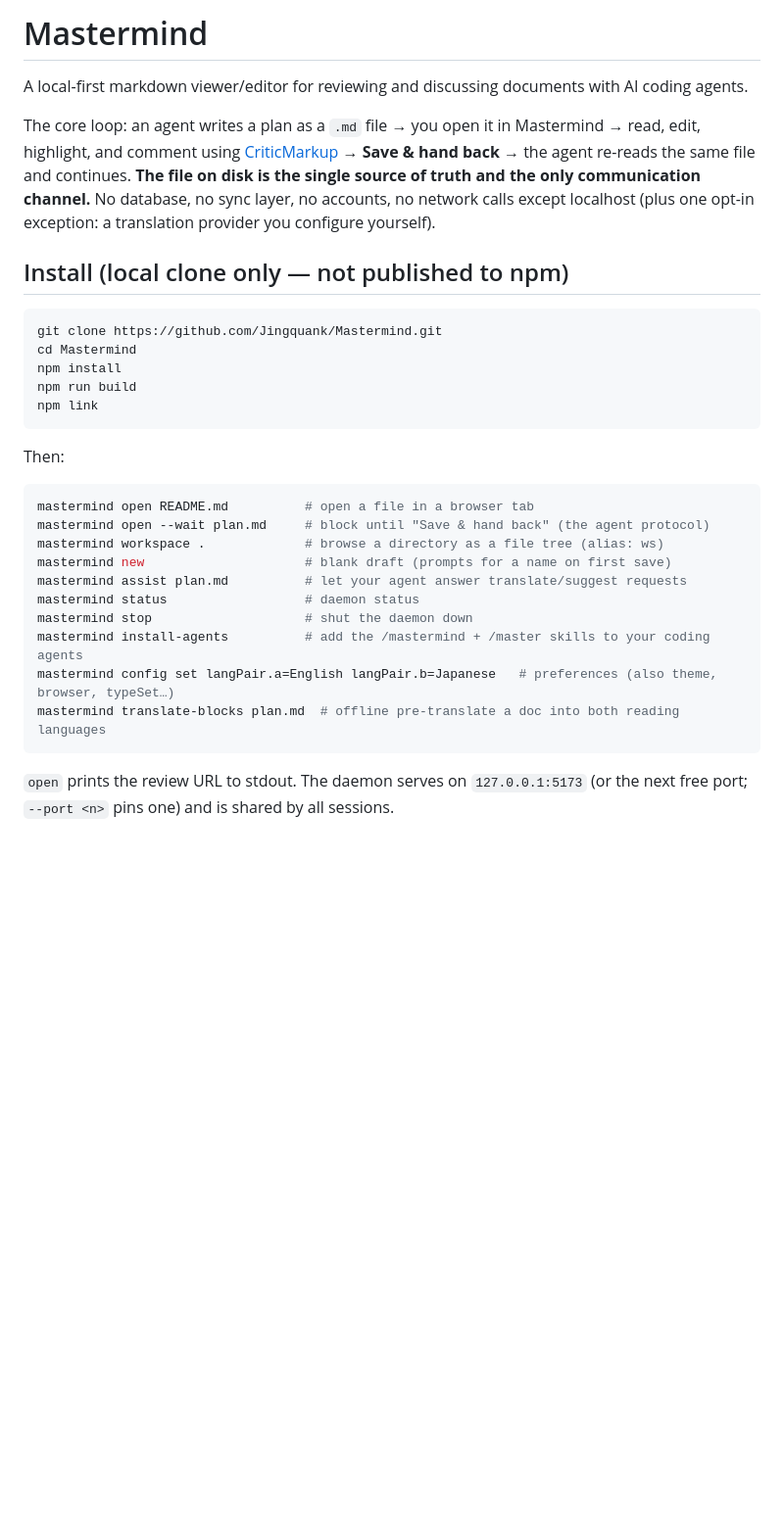
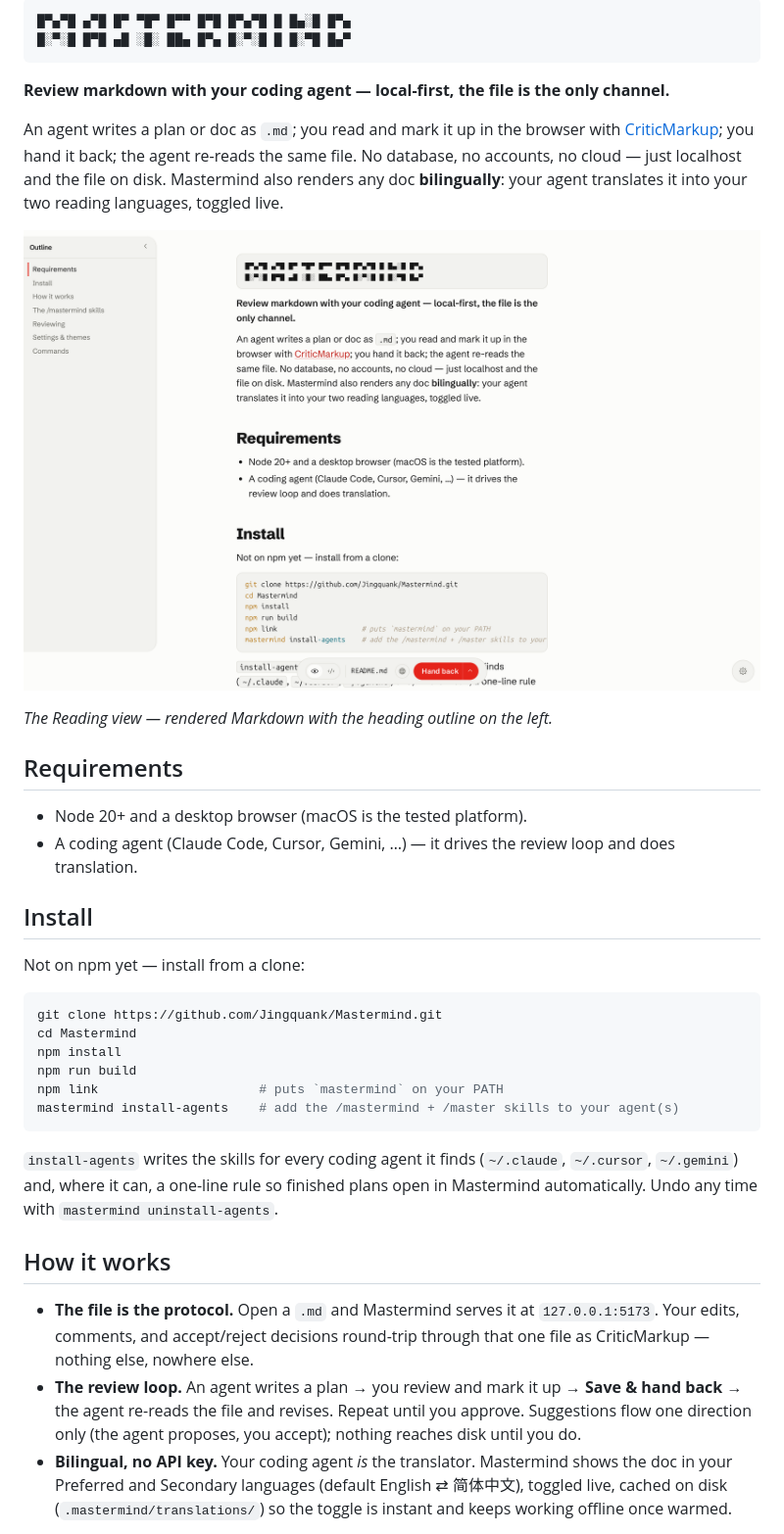
Before and after one commit to Jingquank/Mastermind, a Markdown page: README.md, the part around one of its changes. Shown at 98% size. GitHub-like rendering; pictures changed too: assets/screenshots/reading.png (added); blank space fills up the shorter version.

````diff
--- a/README.md
+++ b/README.md
@@ -1,33 +1,51 @@
-# Mastermind
+```
+█▀▄▀█ ▄▀█ █▀ ▀█▀ █▀▀ █▀█ █▀▄▀█ █ █▄░█ █▀▄
+█░▀░█ █▀█ ▄█ ░█░ ██▄ █▀▄ █░▀░█ █ █░▀█ █▄▀
+```
 
-A local-first markdown viewer/editor for reviewing and discussing documents with AI coding agents.
+**Review markdown with your coding agent — local-first, the file is the only channel.**
 
-The core loop: an agent writes a plan as a `.md` file → you open it in Mastermind → read, edit, highlight, and comment using [CriticMarkup](https://github.com/CriticMarkup/CriticMarkup-toolkit) → **Save & hand back** → the agent re-reads the same file and continues. **The file on disk is the single source of truth and the only communication channel.** No database, no sync layer, no accounts, no network calls except localhost (plus one opt-in exception: a translation provider you configure yourself).
+An agent writes a plan or doc as `.md`; you read and mark it up in the browser with
+[CriticMarkup](https://github.com/CriticMarkup/CriticMarkup-toolkit); you hand it back; the agent
+re-reads the same file. No database, no accounts, no cloud — just localhost and the file on disk.
+Mastermind also renders any doc **bilingually**: your agent translates it into your two reading
+languages, toggled live.
 
-## Install (local clone only — not published to npm)
+![Mastermind Reading view](assets/screenshots/reading.png)
+
+*The Reading view — rendered Markdown with the heading outline on the left.*
+
+## Requirements
+
+- Node 20+ and a desktop browser (macOS is the tested platform).
+- A coding agent (Claude Code, Cursor, Gemini, …) — it drives the review loop and does translation.
+
+## Install
+
+Not on npm yet — install from a clone:
 
 ```sh
 git clone https://github.com/Jingquank/Mastermind.git
 cd Mastermind
 npm install
 npm run build
-npm link
+npm link                     # puts `mastermind` on your PATH
+mastermind install-agents    # add the /mastermind + /master skills to your agent(s)
 ```
 
-Then:
+`install-agents` writes the skills for every coding agent it finds (`~/.claude`, `~/.cursor`,
+`~/.gemini`) and, where it can, a one-line rule so finished plans open in Mastermind automatically.
+Undo any time with `mastermind uninstall-agents`.
 
-```sh
-mastermind open README.md          # open a file in a browser tab
-mastermind open --wait plan.md     # block until "Save & hand back" (the agent protocol)
-mastermind workspace .             # browse a directory as a file tree (alias: ws)
-mastermind new                     # blank draft (prompts for a name on first save)
-mastermind assist plan.md          # let your agent answer translate/suggest requests
-mastermind status                  # daemon status
-mastermind stop                    # shut the daemon down
-mastermind install-agents          # add the /mastermind + /master skills to your coding agents
-mastermind config set langPair.a=English langPair.b=Japanese   # preferences (also theme, browser, typeSet…)
-mastermind translate-blocks plan.md  # offline pre-translate a doc into both reading languages
-```
+## How it works
 
-`open` prints the review URL to stdout. The daemon serves on `127.0.0.1:5173` (or the next free port; `--port <n>` pins one) and is shared by all sessions.
+- **The file is the protocol.** Open a `.md` and Mastermind serves it at `127.0.0.1:5173`. Your
+  edits, comments, and accept/reject decisions round-trip through that one file as CriticMarkup —
+  nothing else, nowhere else.
+- **The review loop.** An agent writes a plan → you review and mark it up → **Save & hand back** →
+  the agent re-reads the file and revises. Repeat until you approve. Suggestions flow one direction
+  only (the agent proposes, you accept); nothing reaches disk until you do.
+- **Bilingual, no API key.** Your coding agent *is* the translator. Mastermind shows the doc in your
+  Preferred and Secondary languages (default English ⇄ 简体中文), toggled live, cached on disk
+  (`.mastermind/translations/`) so the toggle is instant and keeps working offline once warmed.
 
````
Also changed, not shown: other parts of README.md (+59 -35 lines), CLAUDE.md (+1 -1 lines), KNOWN_LIMITATIONS.md (deleted, +0 -64 lines), docs/spec/mastermind-first-shot-prompt.md (deleted, +0 -176 lines), docs/spec/mastermind-theme-pinoc-editorial.md (deleted, +0 -136 lines), assets/screenshots/bilingual.png (added), assets/screenshots/review-marks.png (added), assets/screenshots/settings.png (added), 3 other files.
